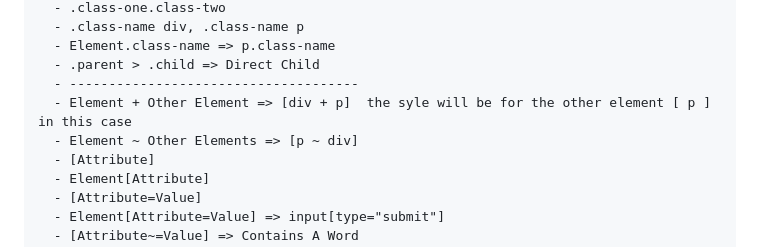
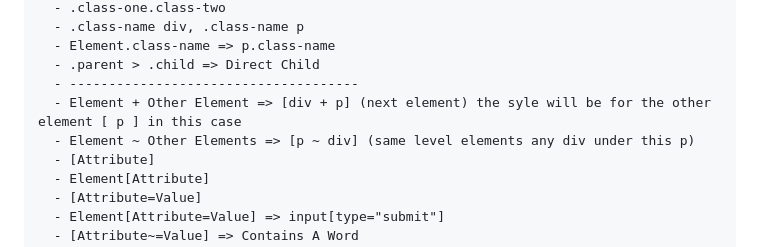
Before and after one commit to Alhaimouni/cascade-style-sheet, a Markdown page: README.md, the part around the change. GitHub-like rendering.

```diff
--- a/README.md
+++ b/README.md
@@ -733,8 +733,8 @@ footer {
   - Element.class-name => p.class-name
   - .parent > .child => Direct Child
   - -------------------------------------
-  - Element + Other Element => [div + p]  the syle will be for the other element [ p ] in this case
-  - Element ~ Other Elements => [p ~ div]
+  - Element + Other Element => [div + p] (next element) the syle will be for the other element [ p ] in this case
+  - Element ~ Other Elements => [p ~ div] (same level elements any div under this p)
   - [Attribute]
   - Element[Attribute]
   - [Attribute=Value]
```
